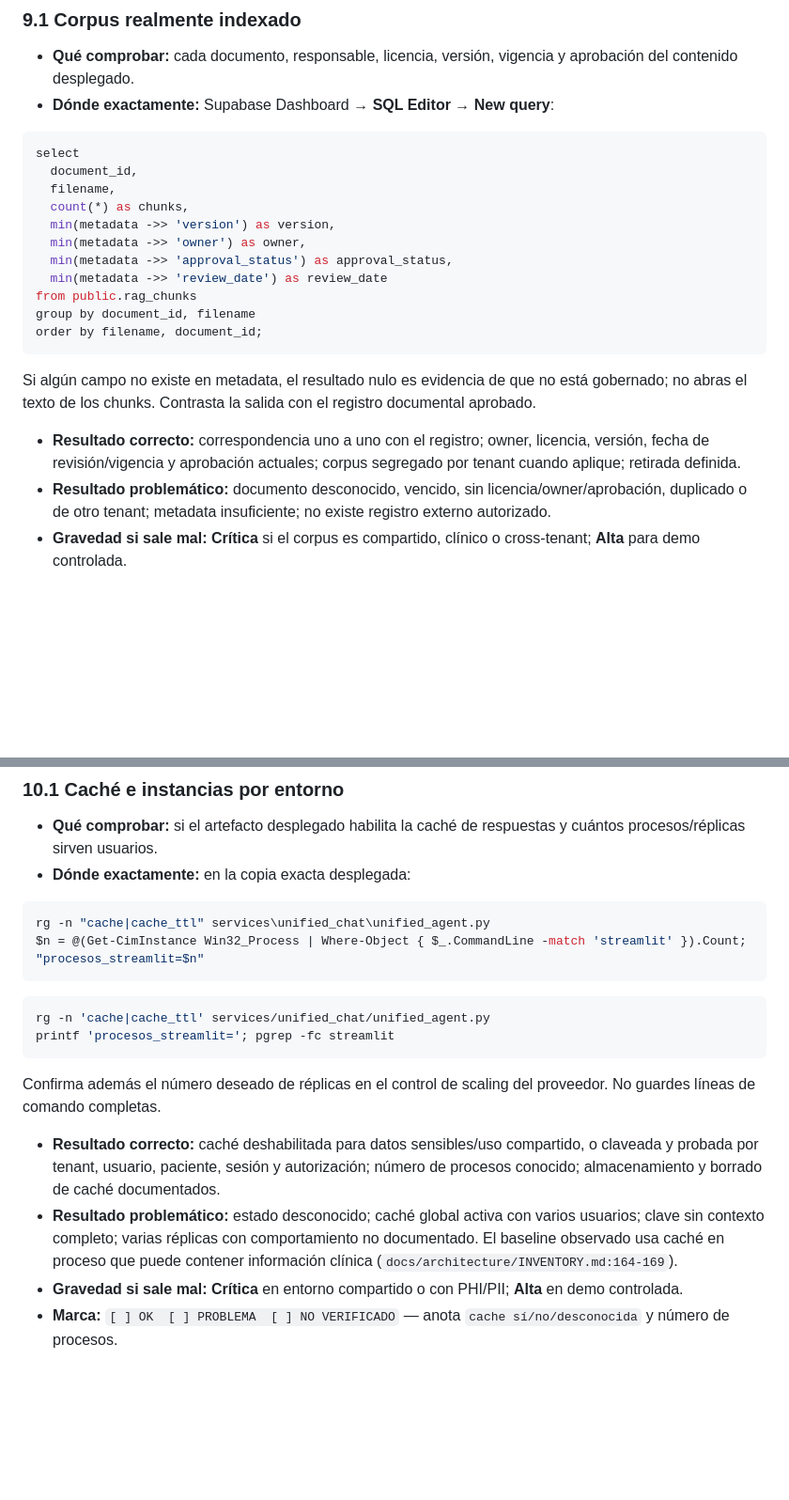
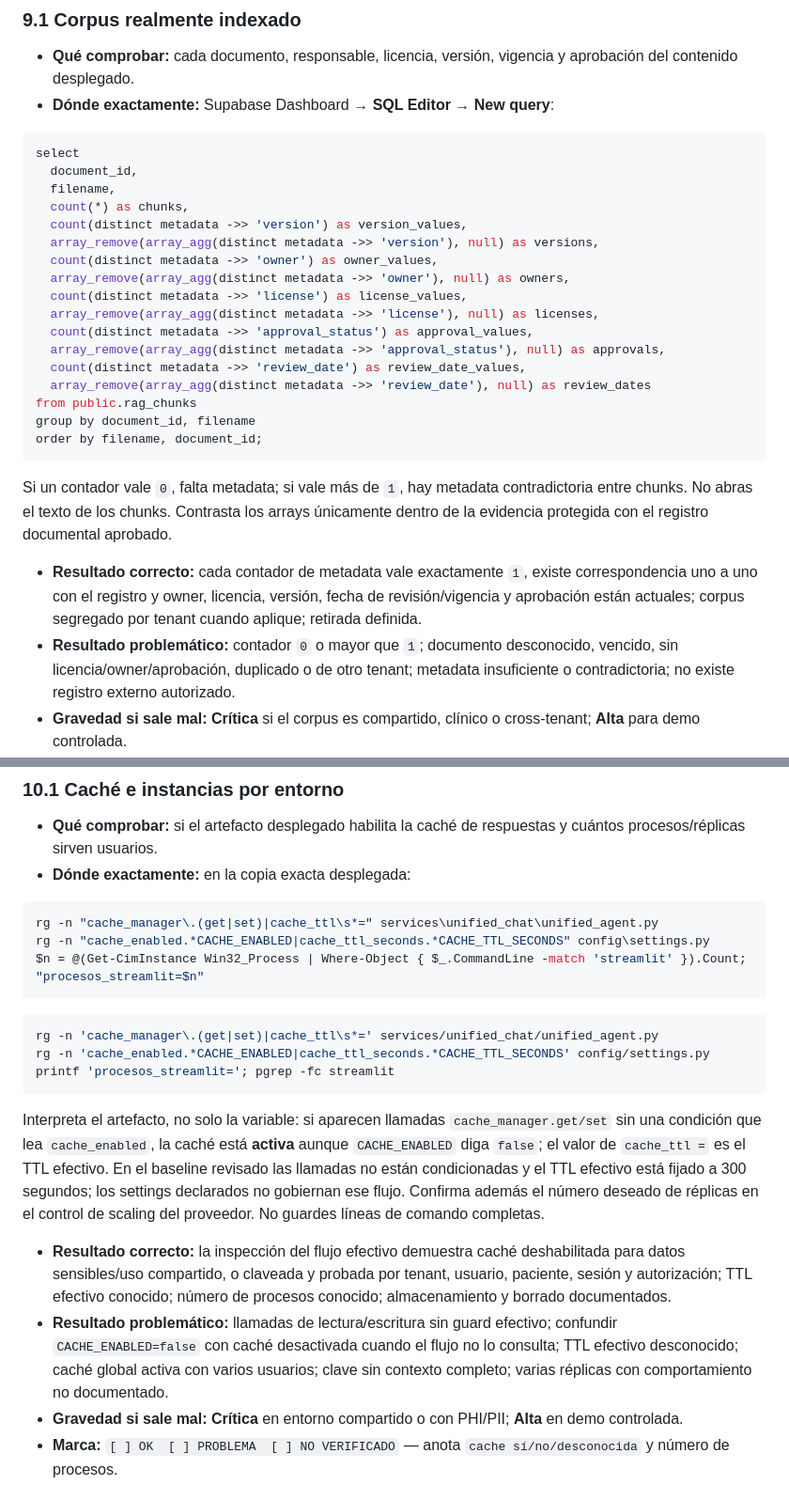
Before and after one commit to Fercagigas/HCE-Analyzer, a Markdown page: docs/security/SUPABASE_VERIFICATION_CHECKLIST.md, 2 parts joined by grey strips. Shown at 94% size. GitHub-like rendering; blank space fills up the shorter version.

````diff
--- a/docs/security/SUPABASE_VERIFICATION_CHECKLIST.md
+++ b/docs/security/SUPABASE_VERIFICATION_CHECKLIST.md
@@ -310,18 +320,24 @@ select
   document_id,
   filename,
   count(*) as chunks,
-  min(metadata ->> 'version') as version,
-  min(metadata ->> 'owner') as owner,
-  min(metadata ->> 'approval_status') as approval_status,
-  min(metadata ->> 'review_date') as review_date
+  count(distinct metadata ->> 'version') as version_values,
+  array_remove(array_agg(distinct metadata ->> 'version'), null) as versions,
+  count(distinct metadata ->> 'owner') as owner_values,
+  array_remove(array_agg(distinct metadata ->> 'owner'), null) as owners,
+  count(distinct metadata ->> 'license') as license_values,
+  array_remove(array_agg(distinct metadata ->> 'license'), null) as licenses,
+  count(distinct metadata ->> 'approval_status') as approval_values,
+  array_remove(array_agg(distinct metadata ->> 'approval_status'), null) as approvals,
+  count(distinct metadata ->> 'review_date') as review_date_values,
+  array_remove(array_agg(distinct metadata ->> 'review_date'), null) as review_dates
 from public.rag_chunks
 group by document_id, filename
 order by filename, document_id;
 ```
 
-  Si algún campo no existe en metadata, el resultado nulo es evidencia de que no está gobernado; no abras el texto de los chunks. Contrasta la salida con el registro documental aprobado.
-- **Resultado correcto:** correspondencia uno a uno con el registro; owner, licencia, versión, fecha de revisión/vigencia y aprobación actuales; corpus segregado por tenant cuando aplique; retirada definida.
-- **Resultado problemático:** documento desconocido, vencido, sin licencia/owner/aprobación, duplicado o de otro tenant; metadata insuficiente; no existe registro externo autorizado.
+  Si un contador vale `0`, falta metadata; si vale más de `1`, hay metadata contradictoria entre chunks. No abras el texto de los chunks. Contrasta los arrays únicamente dentro de la evidencia protegida con el registro documental aprobado.
+- **Resultado correcto:** cada contador de metadata vale exactamente `1`, existe correspondencia uno a uno con el registro y owner, licencia, versión, fecha de revisión/vigencia y aprobación están actuales; corpus segregado por tenant cuando aplique; retirada definida.
+- **Resultado problemático:** contador `0` o mayor que `1`; documento desconocido, vencido, sin licencia/owner/aprobación, duplicado o de otro tenant; metadata insuficiente o contradictoria; no existe registro externo autorizado.
 - **Gravedad si sale mal:** **Crítica** si el corpus es compartido, clínico o cross-tenant; **Alta** para demo controlada.
 - **Marca:** `[ ] OK  [ ] PROBLEMA  [ ] NO VERIFICADO` — guarda inventario protegido; no lo adjuntes al repo si los nombres son sensibles.
 
@@ -352,18 +368,20 @@ stat scripts/index_guias.py scripts/clear_rag.py
 - **Dónde exactamente:** en la copia exacta desplegada:
 
 ```powershell
-rg -n "cache|cache_ttl" services\unified_chat\unified_agent.py
+rg -n "cache_manager\.(get|set)|cache_ttl\s*=" services\unified_chat\unified_agent.py
+rg -n "cache_enabled.*CACHE_ENABLED|cache_ttl_seconds.*CACHE_TTL_SECONDS" config\settings.py
 $n = @(Get-CimInstance Win32_Process | Where-Object { $_.CommandLine -match 'streamlit' }).Count; "procesos_streamlit=$n"
 ```
 
 ```bash
-rg -n 'cache|cache_ttl' services/unified_chat/unified_agent.py
+rg -n 'cache_manager\.(get|set)|cache_ttl\s*=' services/unified_chat/unified_agent.py
+rg -n 'cache_enabled.*CACHE_ENABLED|cache_ttl_seconds.*CACHE_TTL_SECONDS' config/settings.py
 printf 'procesos_streamlit='; pgrep -fc streamlit
 ```
 
-  Confirma además el número deseado de réplicas en el control de scaling del proveedor. No guardes líneas de comando completas.
-- **Resultado correcto:** caché deshabilitada para datos sensibles/uso compartido, o claveada y probada por tenant, usuario, paciente, sesión y autorización; número de procesos conocido; almacenamiento y borrado de caché documentados.
-- **Resultado problemático:** estado desconocido; caché global activa con varios usuarios; clave sin contexto completo; varias réplicas con comportamiento no documentado. El baseline observado usa caché en proceso que puede contener información clínica (`docs/architecture/INVENTORY.md:164-169`).
+  Interpreta el artefacto, no solo la variable: si aparecen llamadas `cache_manager.get/set` sin una condición que lea `cache_enabled`, la caché está **activa** aunque `CACHE_ENABLED` diga `false`; el valor de `cache_ttl =` es el TTL efectivo. En el baseline revisado las llamadas no están condicionadas y el TTL efectivo está fijado a 300 segundos; los settings declarados no gobiernan ese flujo. Confirma además el número deseado de réplicas en el control de scaling del proveedor. No guardes líneas de comando completas.
+- **Resultado correcto:** la inspección del flujo efectivo demuestra caché deshabilitada para datos sensibles/uso compartido, o claveada y probada por tenant, usuario, paciente, sesión y autorización; TTL efectivo conocido; número de procesos conocido; almacenamiento y borrado documentados.
+- **Resultado problemático:** llamadas de lectura/escritura sin guard efectivo; confundir `CACHE_ENABLED=false` con caché desactivada cuando el flujo no lo consulta; TTL efectivo desconocido; caché global activa con varios usuarios; clave sin contexto completo; varias réplicas con comportamiento no documentado.
 - **Gravedad si sale mal:** **Crítica** en entorno compartido o con PHI/PII; **Alta** en demo controlada.
 - **Marca:** `[ ] OK  [ ] PROBLEMA  [ ] NO VERIFICADO` — anota `cache sí/no/desconocida` y número de procesos.
 
````
Also changed, not shown: other parts of docs/security/SUPABASE_VERIFICATION_CHECKLIST.md (+29 -19 lines).
